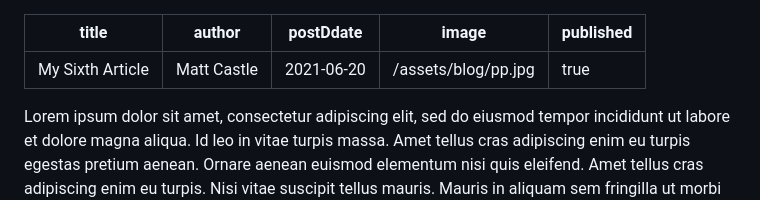
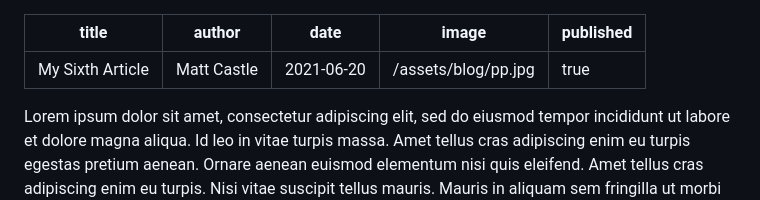
Before and after one commit to matiascastillodev/blog, a Markdown page: src/blog/post-6.md, the part around the change. Rendered like a GitHub page.

```diff
--- a/src/blog/post-6.md
+++ b/src/blog/post-6.md
@@ -1,7 +1,7 @@
 ---
 title: My Sixth Article
 author: Matt Castle
-postDdate: 2021-06-20
+date: 2021-06-20
 image: /assets/blog/pp.jpg
 published: true
 ---
```
